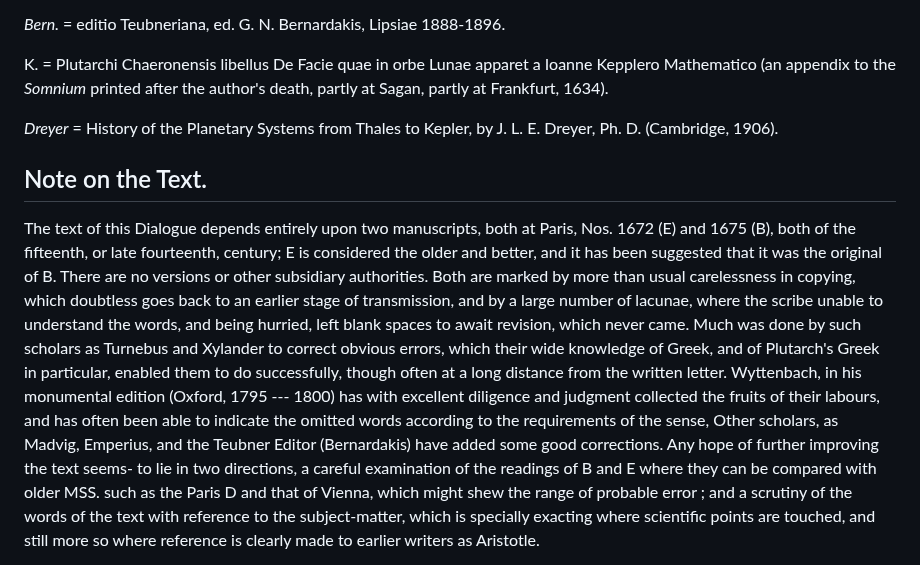
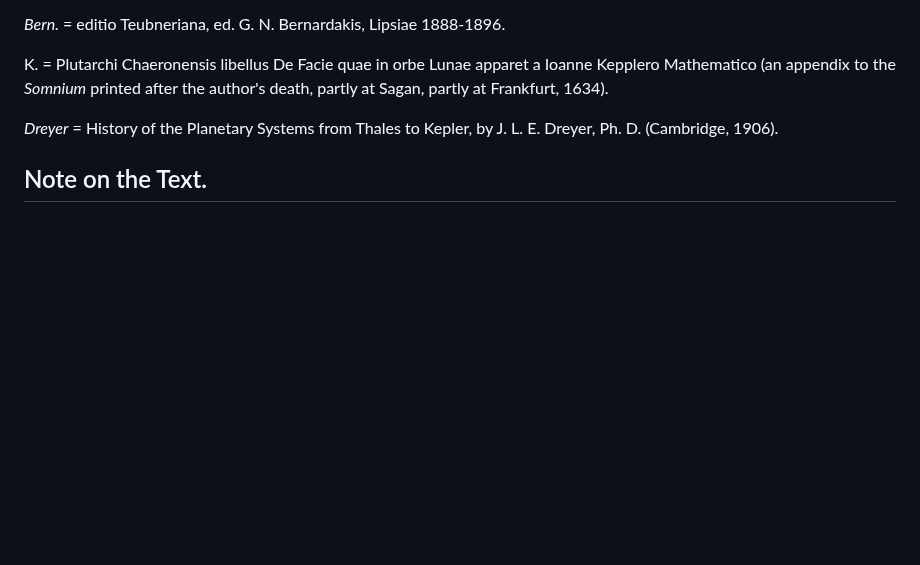
Before and after one commit to solaranamnesis/plutarch, a Markdown page: on-face-appears-moon/full-text-english.md, the part around one of its changes. Drawn GitHub-style; blank space fills up the shorter version.

```diff
--- a/on-face-appears-moon/full-text-english.md
+++ b/on-face-appears-moon/full-text-english.md
@@ -387,33 +387,3 @@ _Dreyer_ = History of the Planetary Systems from Thales to Kepler, by J. L. E. D
 
 ## Note on the Text.
 
-The text of this Dialogue depends entirely upon two
-manuscripts, both at Paris, Nos. 1672 (E) and 1675 (B), both
-of the fifteenth, or late fourteenth, century; E is considered
-the older and better, and it has been suggested that it
-was the original of B. There are no versions or other
-subsidiary authorities. Both are marked by more than
-usual carelessness in copying, which doubtless goes back
-to an earlier stage of transmission, and by a large number
-of lacunae, where the scribe unable to understand the words,
-and being hurried, left blank spaces to await revision,
-which never came. Much was done by such scholars as
-Turnebus and Xylander to correct obvious errors, which
-their wide knowledge of Greek, and of Plutarch's Greek
-in particular, enabled them to do successfully, though often
-at a long distance from the written letter. Wyttenbach, in
-his monumental edition (Oxford, 1795 --- 1800) has with
-excellent diligence and judgment collected the fruits of their
-labours, and has often been able to indicate the omitted words
-according to the requirements of the sense, Other scholars,
-as Madvig, Emperius, and the Teubner Editor (Bernardakis)
-have added some good corrections. Any hope of further
-improving the text seems- to lie in two directions, a careful
-examination of the readings of B and E where they can
-be compared with older MSS. such as the Paris D and
-that of Vienna, which might shew the range of probable
-error ; and a scrutiny of the words of the text with
-reference to the subject-matter, which is specially exacting
-where scientific points are touched, and still more so where
-reference is clearly made to earlier writers as Aristotle.
-
```
Also changed, not shown: other parts of on-face-appears-moon/full-text-english.md (+13 -25 lines).
